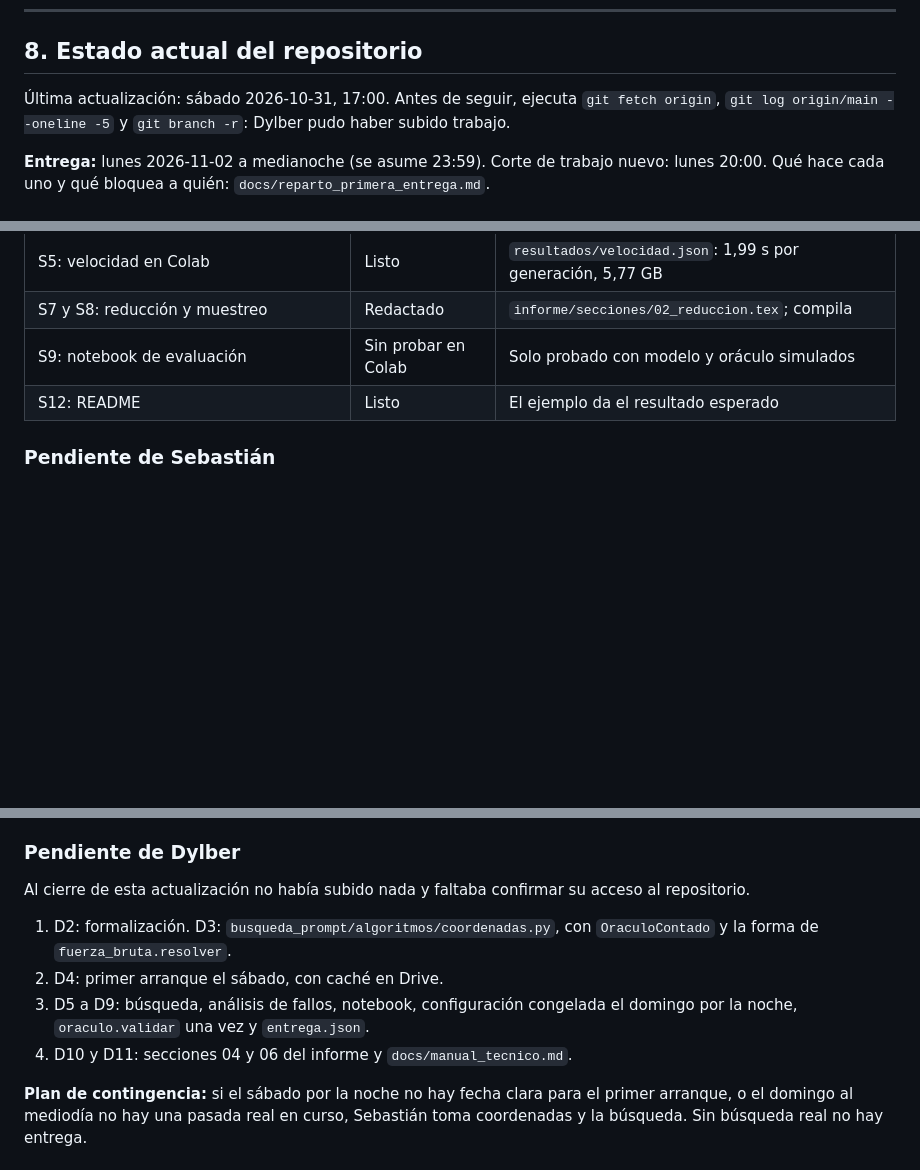
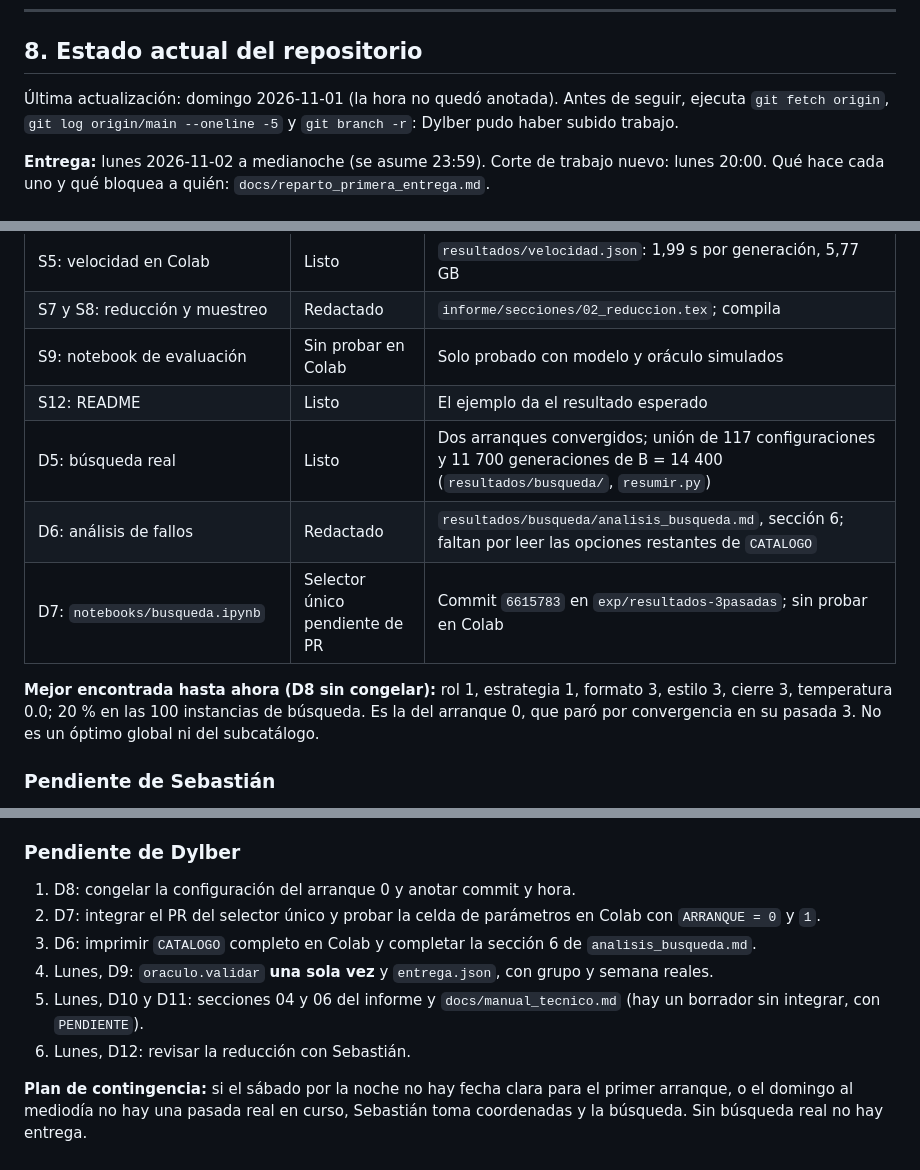
Before and after one commit to Seloga26/ADA2026_2, a Markdown page: AGENTS.md, 3 parts joined by grey strips. Drawn GitHub-style; blank space fills up the shorter version.

Commit message:
docs: actualiza el estado del repositorio en la seccion 8 de AGENTS.md

```diff
--- a/AGENTS.md
+++ b/AGENTS.md
@@ -191,7 +191,7 @@ su interior y lanza `PresupuestoAgotado`.
 
 ## 8. Estado actual del repositorio
 
-Última actualización: sábado 2026-10-31, 17:00. Antes de seguir, ejecuta `git fetch origin`,
+Última actualización: domingo 2026-11-01 (la hora no quedó anotada). Antes de seguir, ejecuta `git fetch origin`,
 `git log origin/main --oneline -5` y `git branch -r`: Dylber pudo haber subido trabajo.
 
 **Entrega:** lunes 2026-11-02 a medianoche (se asume 23:59). Corte de trabajo nuevo: lunes 20:00.
@@ -207,6 +207,13 @@ Qué hace cada uno y qué bloquea a quién: `docs/reparto_primera_entrega.md`.
 | S7 y S8: reducción y muestreo | Redactado | `informe/secciones/02_reduccion.tex`; compila |
 | S9: notebook de evaluación | Sin probar en Colab | Solo probado con modelo y oráculo simulados |
 | S12: README | Listo | El ejemplo da el resultado esperado |
+| D5: búsqueda real | Listo | Dos arranques convergidos; unión de 117 configuraciones y 11 700 generaciones de B = 14 400 (`resultados/busqueda/`, `resumir.py`) |
+| D6: análisis de fallos | Redactado | `resultados/busqueda/analisis_busqueda.md`, sección 6; faltan por leer las opciones restantes de `CATALOGO` |
+| D7: `notebooks/busqueda.ipynb` | Selector único pendiente de PR | Commit `6615783` en `exp/resultados-3pasadas`; sin probar en Colab |
+
+**Mejor encontrada hasta ahora (D8 sin congelar):** rol 1, estrategia 1, formato 3, estilo 3,
+cierre 3, temperatura 0.0; 20 % en las 100 instancias de búsqueda. Es la del arranque 0, que
+paró por convergencia en su pasada 3. No es un óptimo global ni del subcatálogo.
 
 ### Pendiente de Sebastián
 
@@ -223,14 +230,15 @@ Qué hace cada uno y qué bloquea a quién: `docs/reparto_primera_entrega.md`.
 
 ### Pendiente de Dylber
 
-Al cierre de esta actualización no había subido nada y faltaba confirmar su acceso al repositorio.
-
-1. D2: formalización. D3: `busqueda_prompt/algoritmos/coordenadas.py`, con `OraculoContado` y
-   la forma de `fuerza_bruta.resolver`.
-2. D4: primer arranque el sábado, con caché en Drive.
-3. D5 a D9: búsqueda, análisis de fallos, notebook, configuración congelada el domingo por la
-   noche, `oraculo.validar` una vez y `entrega.json`.
-4. D10 y D11: secciones 04 y 06 del informe y `docs/manual_tecnico.md`.
+1. D8: congelar la configuración del arranque 0 y anotar commit y hora.
+2. D7: integrar el PR del selector único y probar la celda de parámetros en Colab con
+   `ARRANQUE = 0` y `1`.
+3. D6: imprimir `CATALOGO` completo en Colab y completar la sección 6 de
+   `analisis_busqueda.md`.
+4. Lunes, D9: `oraculo.validar` **una sola vez** y `entrega.json`, con grupo y semana reales.
+5. Lunes, D10 y D11: secciones 04 y 06 del informe y `docs/manual_tecnico.md`
+   (hay un borrador sin integrar, con `PENDIENTE`).
+6. Lunes, D12: revisar la reducción con Sebastián.
 
 **Plan de contingencia:** si el sábado por la noche no hay fecha clara para el primer arranque,
 o el domingo al mediodía no hay una pasada real en curso, Sebastián toma coordenadas y la búsqueda.
```
Also changed, not shown: other parts of AGENTS.md (+2 -0 lines).
